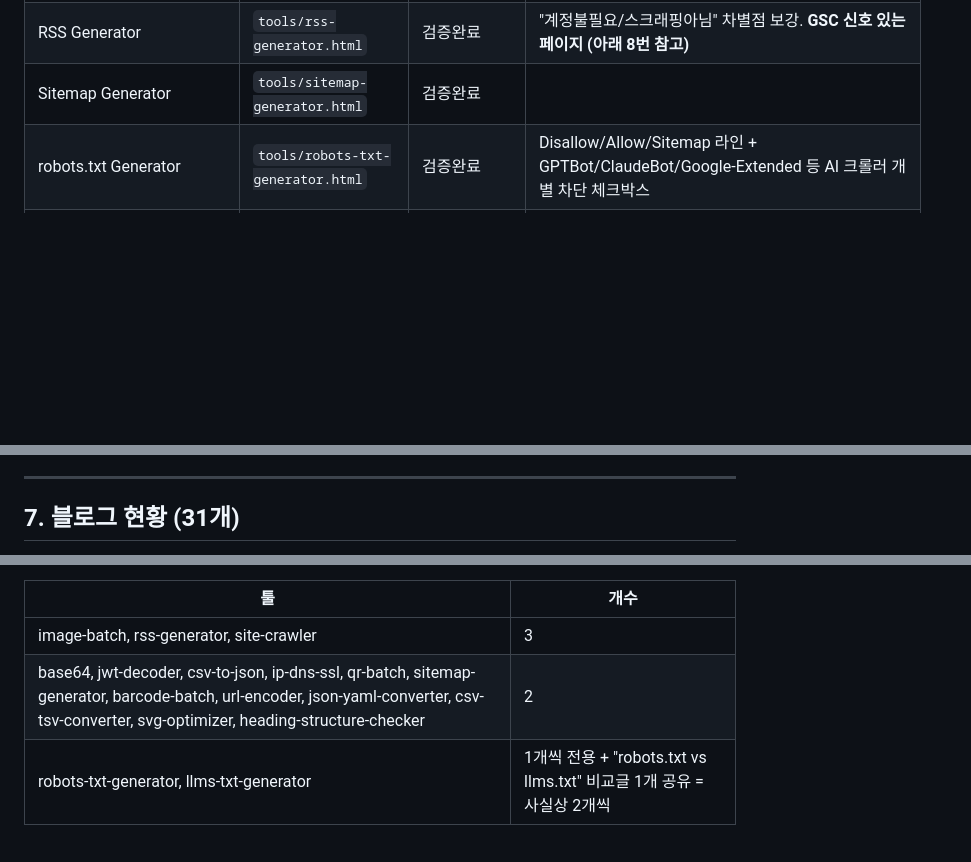
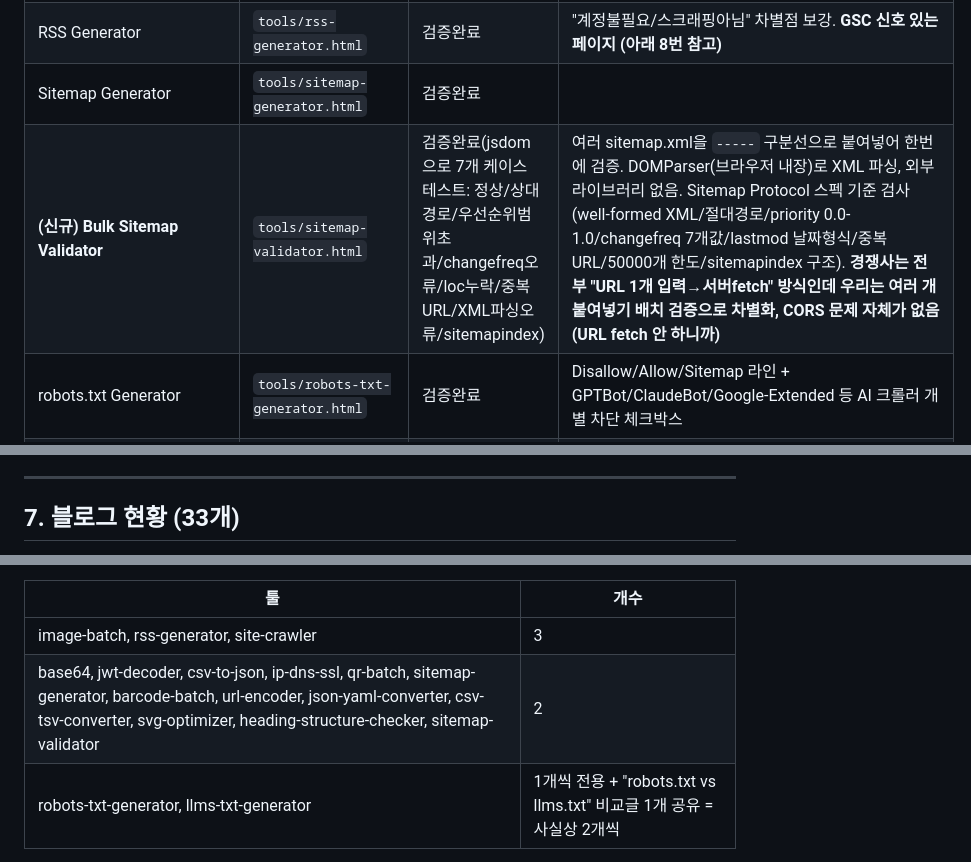
Before and after one commit to canghun13/freetooldev, a Markdown page: HANDOVER.md, 3 parts joined by grey strips. Drawn GitHub-style; blank space fills up the shorter version.

```diff
--- a/HANDOVER.md
+++ b/HANDOVER.md
@@ -90,6 +90,7 @@
 | **(신규) Bulk SVG Optimizer** | `tools/svg-optimizer.html` | 검증완료(node로 실제 최적화 결과까지 확인, 644B→175B 72.8% 축소 케이스 테스트) | 외부 라이브러리 없이 자체 구현 — 주석/DOCTYPE/XML선언/에디터 네임스페이스(inkscape·sodipodi)/metadata 블록 제거, d·points 속성 좌표 소수점 반올림, 빈 g·defs 제거. title/desc/aria는 기본 보존(체크박스로 해제 가능) |
 | RSS Generator | `tools/rss-generator.html` | 검증완료 | "계정불필요/스크래핑아님" 차별점 보강. **GSC 신호 있는 페이지 (아래 8번 참고)** |
 | Sitemap Generator | `tools/sitemap-generator.html` | 검증완료 | |
+| **(신규) Bulk Sitemap Validator** | `tools/sitemap-validator.html` | 검증완료(jsdom으로 7개 케이스 테스트: 정상/상대경로/우선순위범위초과/changefreq오류/loc누락/중복URL/XML파싱오류/sitemapindex) | 여러 sitemap.xml을 `-----` 구분선으로 붙여넣어 한번에 검증. DOMParser(브라우저 내장)로 XML 파싱, 외부 라이브러리 없음. Sitemap Protocol 스펙 기준 검사(well-formed XML/절대경로/priority 0.0-1.0/changefreq 7개값/lastmod 날짜형식/중복URL/50000개 한도/sitemapindex 구조). **경쟁사는 전부 "URL 1개 입력→서버fetch" 방식인데 우리는 여러 개 붙여넣기 배치 검증으로 차별화, CORS 문제 자체가 없음(URL fetch 안 하니까)** |
 | robots.txt Generator | `tools/robots-txt-generator.html` | 검증완료 | Disallow/Allow/Sitemap 라인 + GPTBot/ClaudeBot/Google-Extended 등 AI 크롤러 개별 차단 체크박스 |
 | llms.txt Generator | `tools/llms-txt-generator.html` | 검증완료 | `섹션 \| 제목 \| URL \| 설명` 포맷 파싱 → 카테고리별 마크다운 인덱스 생성 |
 | **(신규) Bulk Heading Structure Checker** | `tools/heading-structure-checker.html` | 검증완료(jsdom으로 실제 파싱/계층분석 로직 6개 케이스 테스트) | 여러 페이지 HTML을 `-----` 구분선으로 붙여넣어 한번에 H1-H6 계층 체크. DOMParser(브라우저 내장) 사용, 외부 라이브러리 없음. Missing H1/Multiple H1/Skipped level/Empty heading 4종 검사. **경쟁사는 전부 "URL 1개 입력" 방식인데 우리는 여러 페이지 동시 배치 체크로 차별화** |
@@ -128,5 +127,5 @@
 
 ---
 
-## 7. 블로그 현황 (31개)
+## 7. 블로그 현황 (33개)
 
@@ -135,7 +134,7 @@
 | 툴 | 개수 |
 |---|---|
 | image-batch, rss-generator, site-crawler | 3 |
-| base64, jwt-decoder, csv-to-json, ip-dns-ssl, qr-batch, sitemap-generator, barcode-batch, url-encoder, json-yaml-converter, csv-tsv-converter, svg-optimizer, heading-structure-checker | 2 |
+| base64, jwt-decoder, csv-to-json, ip-dns-ssl, qr-batch, sitemap-generator, barcode-batch, url-encoder, json-yaml-converter, csv-tsv-converter, svg-optimizer, heading-structure-checker, sitemap-validator | 2 |
 | robots-txt-generator, llms-txt-generator | 1개씩 전용 + "robots.txt vs llms.txt" 비교글 1개 공유 = 사실상 2개씩 |
 
 **2026-07-07 세션 이전 (13개)**: jwt-claims-explained, find-broken-links-free-tool, rss-generator-no-account, free-alternative-screaming-frog, rss-for-automation, bulk-qr-code-use-cases, ssl-expiry-monitoring-free, csv-encoding-gibberish, sitemap-static-sites, debug-jwt-base64-locally, webp-vs-avif-2026, no-upload-image-compression, batch-vs-ai-image-convert
```
Also changed, not shown: other parts of HANDOVER.md (+16 -15 lines).
